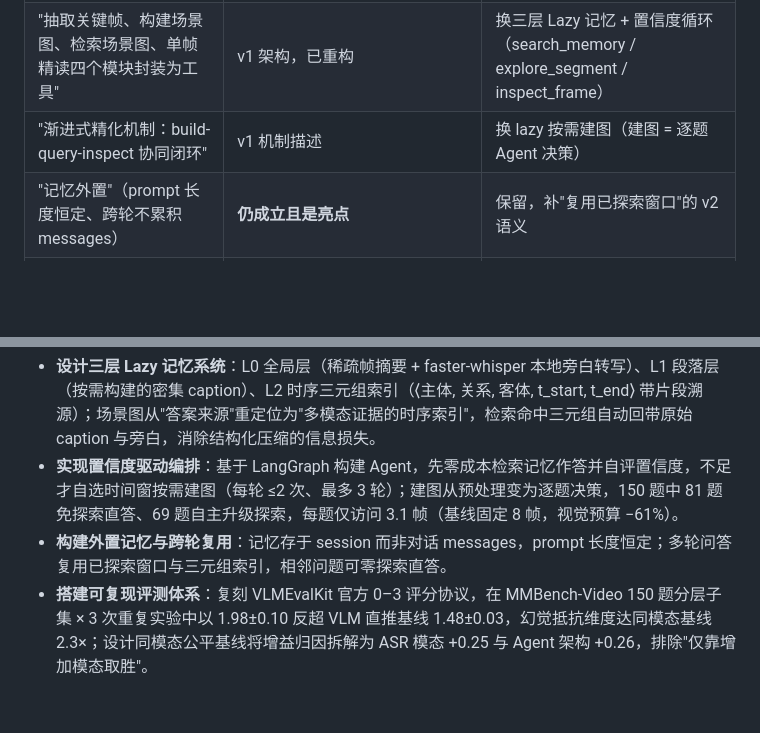
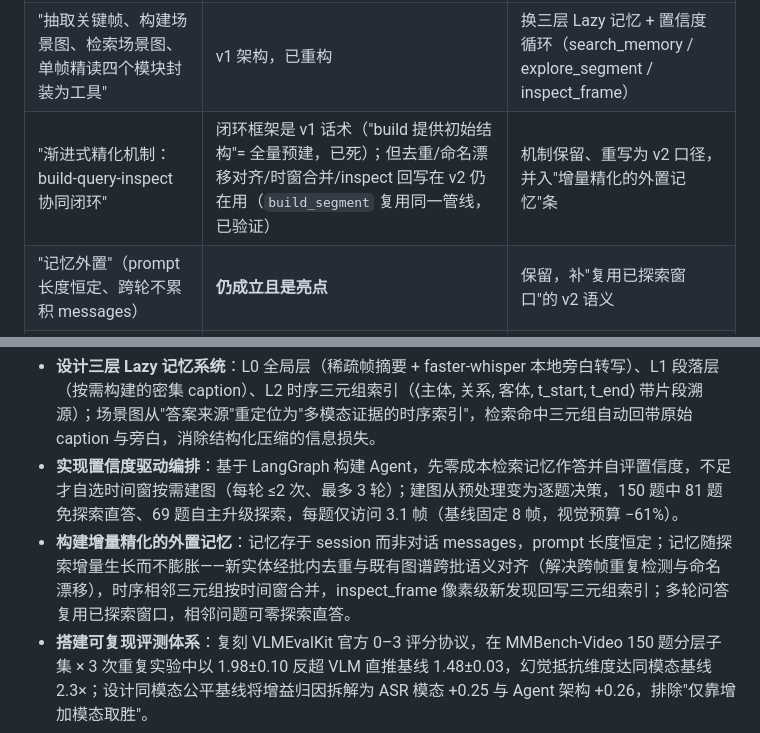
Before and after one commit to Henrick-Cheng/Video-agent, a Markdown page: docs/project_review_202607.md, 2 parts joined by grey strips. Drawn GitHub-style; blank space fills up the shorter version.

Commit message:
docs(review): restore progressive-refinement substance in v2 wording (memory bullet)

```diff
--- a/docs/project_review_202607.md
+++ b/docs/project_review_202607.md
@@ -245,7 +245,7 @@ V# 项目综合审核报告 — 论文潜力 · 求职定位 · 面试准备
 | "25 题中文评测集 × 3 次重复" | 自建小集说服力弱，且已被官方基准替代 | 换 MMBench-Video 150 题分层子集 × runs=3、VLMEvalKit 官方协议 |
 | "计数类问题上稳定取得 33% 的准确率优势" | v1 时期旧数据，当前评测口径下不存在此数字 | 换整体 +34% 反超 + 幻觉维度 2.3× + 归因拆解 |
 | "抽取关键帧、构建场景图、检索场景图、单帧精读四个模块封装为工具" | v1 架构，已重构 | 换三层 Lazy 记忆 + 置信度循环（search_memory / explore_segment / inspect_frame） |
-| "渐进式精化机制：build-query-inspect 协同闭环" | v1 机制描述 | 换 lazy 按需建图（建图 = 逐题 Agent 决策） |
+| "渐进式精化机制：build-query-inspect 协同闭环" | 闭环框架是 v1 话术（"build 提供初始结构"= 全量预建，已死）；但去重/命名漂移对齐/时窗合并/inspect 回写在 v2 仍在用（`build_segment` 复用同一管线，已验证） | 机制保留、重写为 v2 口径，并入"增量精化的外置记忆"条 |
 | "记忆外置"（prompt 长度恒定、跨轮不累积 messages） | **仍成立且是亮点** | 保留，补"复用已探索窗口"的 v2 语义 |
 | "双后端 + Mock 降级" | 仍成立 | 保留，并入工程可靠性条（补测试 + CI） |
 
@@ -257,7 +257,7 @@ V# 项目综合审核报告 — 论文潜力 · 求职定位 · 面试准备
 
 - **设计三层 Lazy 记忆系统**：L0 全局层（稀疏帧摘要 + faster-whisper 本地旁白转写）、L1 段落层（按需构建的密集 caption）、L2 时序三元组索引（⟨主体, 关系, 客体, t_start, t_end⟩ 带片段溯源）；场景图从"答案来源"重定位为"多模态证据的时序索引"，检索命中三元组自动回带原始 caption 与旁白，消除结构化压缩的信息损失。
 - **实现置信度驱动编排**：基于 LangGraph 构建 Agent，先零成本检索记忆作答并自评置信度，不足才自选时间窗按需建图（每轮 ≤2 次、最多 3 轮）；建图从预处理变为逐题决策，150 题中 81 题免探索直答、69 题自主升级探索，每题仅访问 3.1 帧（基线固定 8 帧，视觉预算 −61%）。
-- **构建外置记忆与跨轮复用**：记忆存于 session 而非对话 messages，prompt 长度恒定；多轮问答复用已探索窗口与三元组索引，相邻问题可零探索直答。
+- **构建增量精化的外置记忆**：记忆存于 session 而非对话 messages，prompt 长度恒定；记忆随探索增量生长而不膨胀——新实体经批内去重与既有图谱跨批语义对齐（解决跨帧重复检测与命名漂移），时序相邻三元组按时间窗合并，inspect_frame 像素级新发现回写三元组索引；多轮问答复用已探索窗口，相邻问题可零探索直答。
 - **搭建可复现评测体系**：复刻 VLMEvalKit 官方 0–3 评分协议，在 MMBench-Video 150 题分层子集 × 3 次重复实验中以 1.98±0.10 反超 VLM 直推基线 1.48±0.03，幻觉抵抗维度达同模态基线 2.3×；设计同模态公平基线将增益归因拆解为 ASR 模态 +0.25 与 Agent 架构 +0.26，排除"仅靠增加模态取胜"。
 - **制定 AI 辅助开发工程规范**：针对 AI 生成代码"看似合理、实则虚构"的风险制定工程契约并以测试强制执行——Mock 输出强制显式标注且禁止虚构领域数据，真实路径失败必须 fail-loud 而非静默降级编造证据，每个 CLI 模式与降级路径配备端到端行为测试；规范沉淀为项目级 CLAUDE.md 人机协作契约，53 个离线测试 + GitHub Actions CI 持续守护。
 - **落实工程可靠性**：线程安全 UsageLedger 记录全部 API 真实 usage，据此发现并修正早期 token 估算的语言偏差；DashScope / vLLM 双后端一键切换，ASR 缺失优雅降级纯视觉。
```
